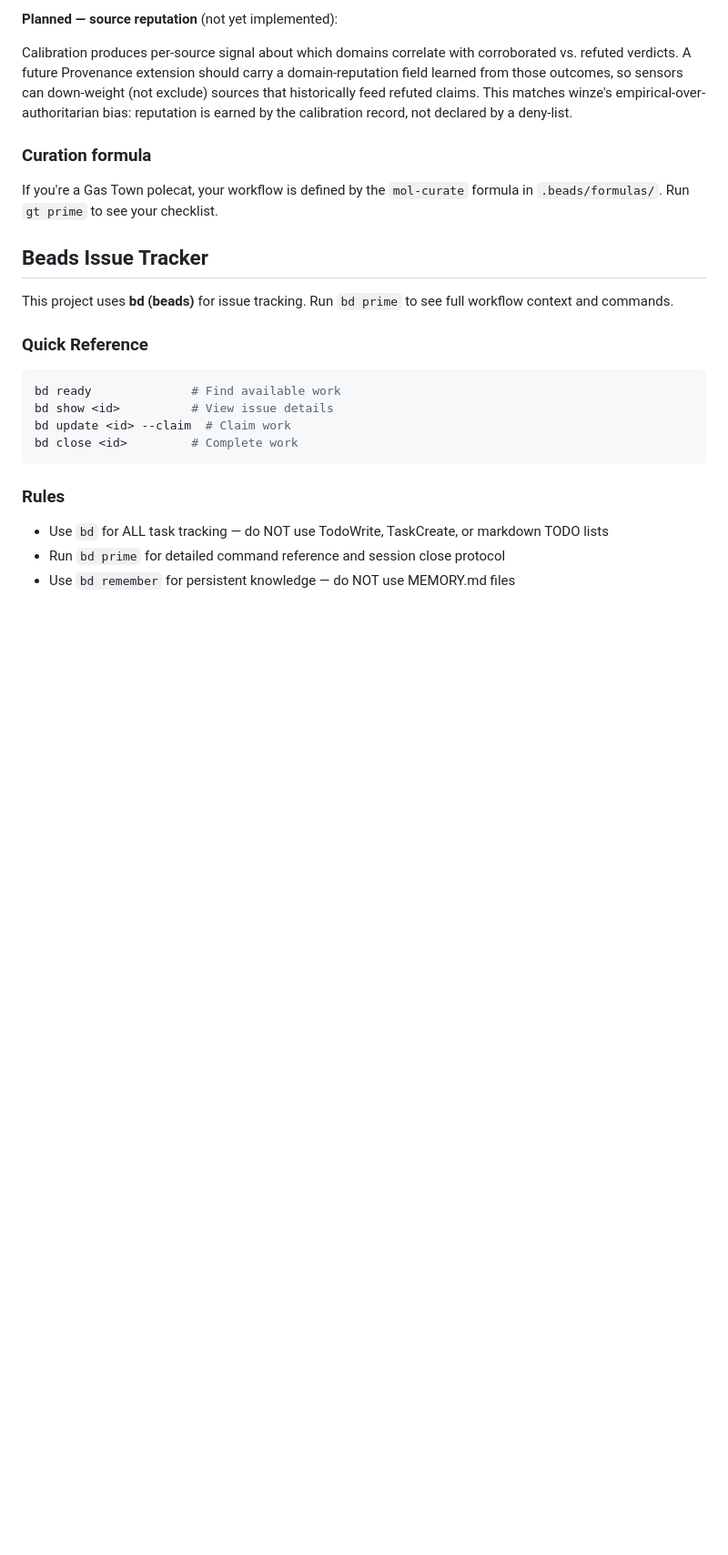
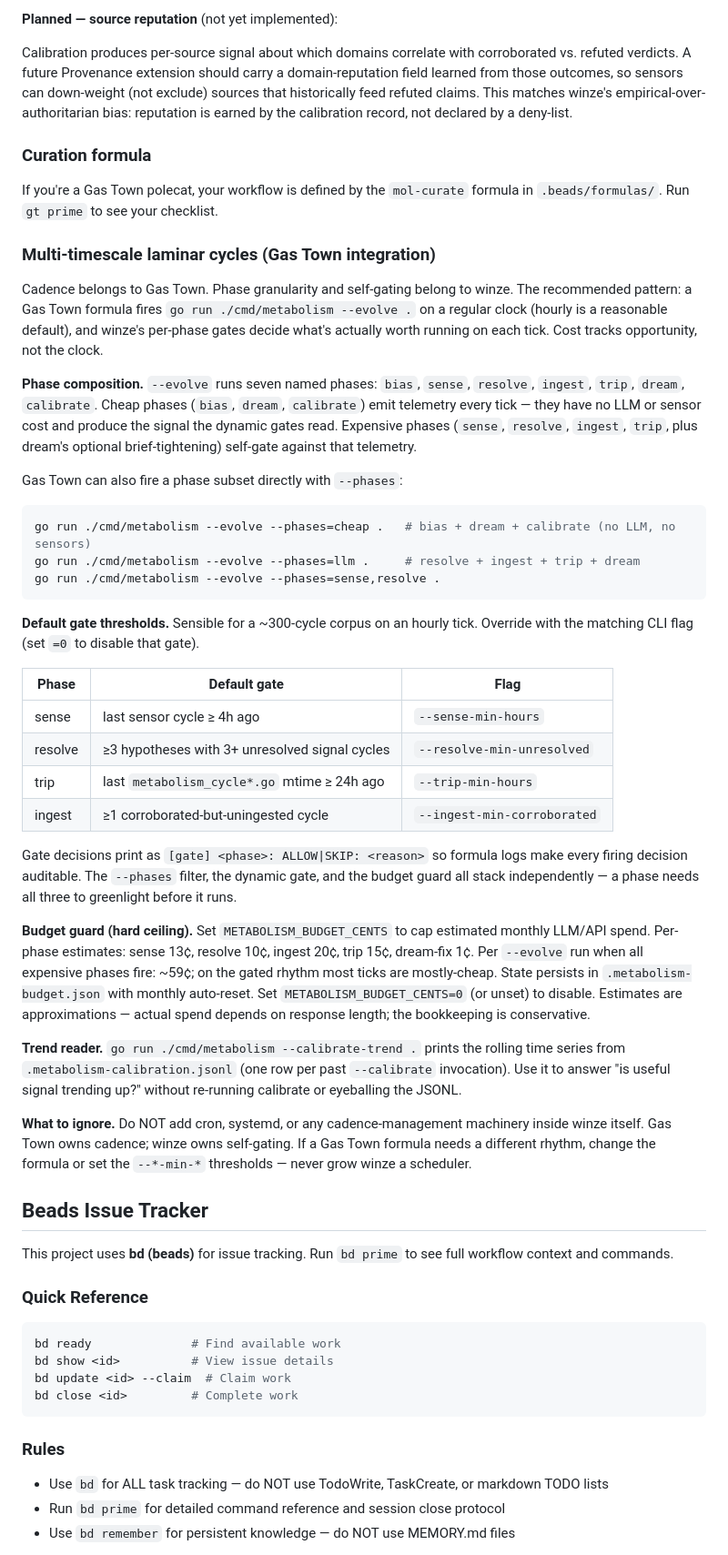
Before and after one commit to justinstimatze/winze, a Markdown page: CLAUDE.md, the part around the change. Shown at 91% size. Drawn GitHub-style; blank space fills up the shorter version.

Commit message:
CLAUDE.md: document Gas Town laminar integration, gates, and budget
Adds a "Multi-timescale laminar cycles" section covering the full
cadence architecture landed this session:

- Gas Town owns cadence (fires --evolve on a regular clock)
- Winze owns phase granularity and self-gating (decides what's worth
  running on each tick)
- --phases filter, dynamic gates, and METABOLISM_BUDGET_CENTS stack
  independently — a phase needs all three to greenlight

Documents the default gate thresholds as a table with the matching
override flags, the per-phase cost estimates for the budget guard,
and --calibrate-trend as the trajectory reader.

Closes the docs loop on commits 328f5b6, 8081555, 9fe2057, bccea16,
and 6096a2a. The explicit "do NOT add cron/systemd inside winze"
note memorializes the architectural decision that triggered the
laminar design.

Co-Authored-By: Claude Opus 4.7 (1M context) <noreply@anthropic.com>

````diff
--- a/CLAUDE.md
+++ b/CLAUDE.md
@@ -285,6 +285,65 @@ is earned by the calibration record, not declared by a deny-list.
 If you're a Gas Town polecat, your workflow is defined by the `mol-curate`
 formula in `.beads/formulas/`. Run `gt prime` to see your checklist.
 
+### Multi-timescale laminar cycles (Gas Town integration)
+
+Cadence belongs to Gas Town. Phase granularity and self-gating belong to
+winze. The recommended pattern: a Gas Town formula fires
+`go run ./cmd/metabolism --evolve .` on a regular clock (hourly is a
+reasonable default), and winze's per-phase gates decide what's actually
+worth running on each tick. Cost tracks opportunity, not the clock.
+
+**Phase composition.** `--evolve` runs seven named phases: `bias`,
+`sense`, `resolve`, `ingest`, `trip`, `dream`, `calibrate`. Cheap phases
+(`bias`, `dream`, `calibrate`) emit telemetry every tick — they have no
+LLM or sensor cost and produce the signal the dynamic gates read.
+Expensive phases (`sense`, `resolve`, `ingest`, `trip`, plus dream's
+optional brief-tightening) self-gate against that telemetry.
+
+Gas Town can also fire a phase subset directly with `--phases`:
+
+```bash
+go run ./cmd/metabolism --evolve --phases=cheap .   # bias + dream + calibrate (no LLM, no sensors)
+go run ./cmd/metabolism --evolve --phases=llm .     # resolve + ingest + trip + dream
+go run ./cmd/metabolism --evolve --phases=sense,resolve .
+```
+
+**Default gate thresholds.** Sensible for a ~300-cycle corpus on an
+hourly tick. Override with the matching CLI flag (set `=0` to disable
+that gate).
+
+| Phase   | Default gate                                   | Flag |
+|---------|------------------------------------------------|------|
+| sense   | last sensor cycle ≥ 4h ago                     | `--sense-min-hours` |
+| resolve | ≥3 hypotheses with 3+ unresolved signal cycles | `--resolve-min-unresolved` |
+| trip    | last `metabolism_cycle*.go` mtime ≥ 24h ago    | `--trip-min-hours` |
+| ingest  | ≥1 corroborated-but-uningested cycle           | `--ingest-min-corroborated` |
+
+Gate decisions print as `[gate] <phase>: ALLOW|SKIP: <reason>` so
+formula logs make every firing decision auditable. The `--phases`
+filter, the dynamic gate, and the budget guard all stack
+independently — a phase needs all three to greenlight before it runs.
+
+**Budget guard (hard ceiling).** Set `METABOLISM_BUDGET_CENTS` to cap
+estimated monthly LLM/API spend. Per-phase estimates: sense 13¢,
+resolve 10¢, ingest 20¢, trip 15¢, dream-fix 1¢. Per `--evolve` run
+when all expensive phases fire: ~59¢; on the gated rhythm most
+ticks are mostly-cheap. State persists in `.metabolism-budget.json`
+with monthly auto-reset. Set `METABOLISM_BUDGET_CENTS=0` (or unset) to
+disable. Estimates are approximations — actual spend depends on
+response length; the bookkeeping is conservative.
+
+**Trend reader.** `go run ./cmd/metabolism --calibrate-trend .` prints
+the rolling time series from `.metabolism-calibration.jsonl` (one row
+per past `--calibrate` invocation). Use it to answer "is useful signal
+trending up?" without re-running calibrate or eyeballing the JSONL.
+
+**What to ignore.** Do NOT add cron, systemd, or any cadence-management
+machinery inside winze itself. Gas Town owns cadence; winze owns
+self-gating. If a Gas Town formula needs a different rhythm, change the
+formula or set the `--*-min-*` thresholds — never grow winze a
+scheduler.
+
 
 <!-- BEGIN BEADS INTEGRATION v:1 profile:minimal hash:ca08a54f -->
 ## Beads Issue Tracker
````
